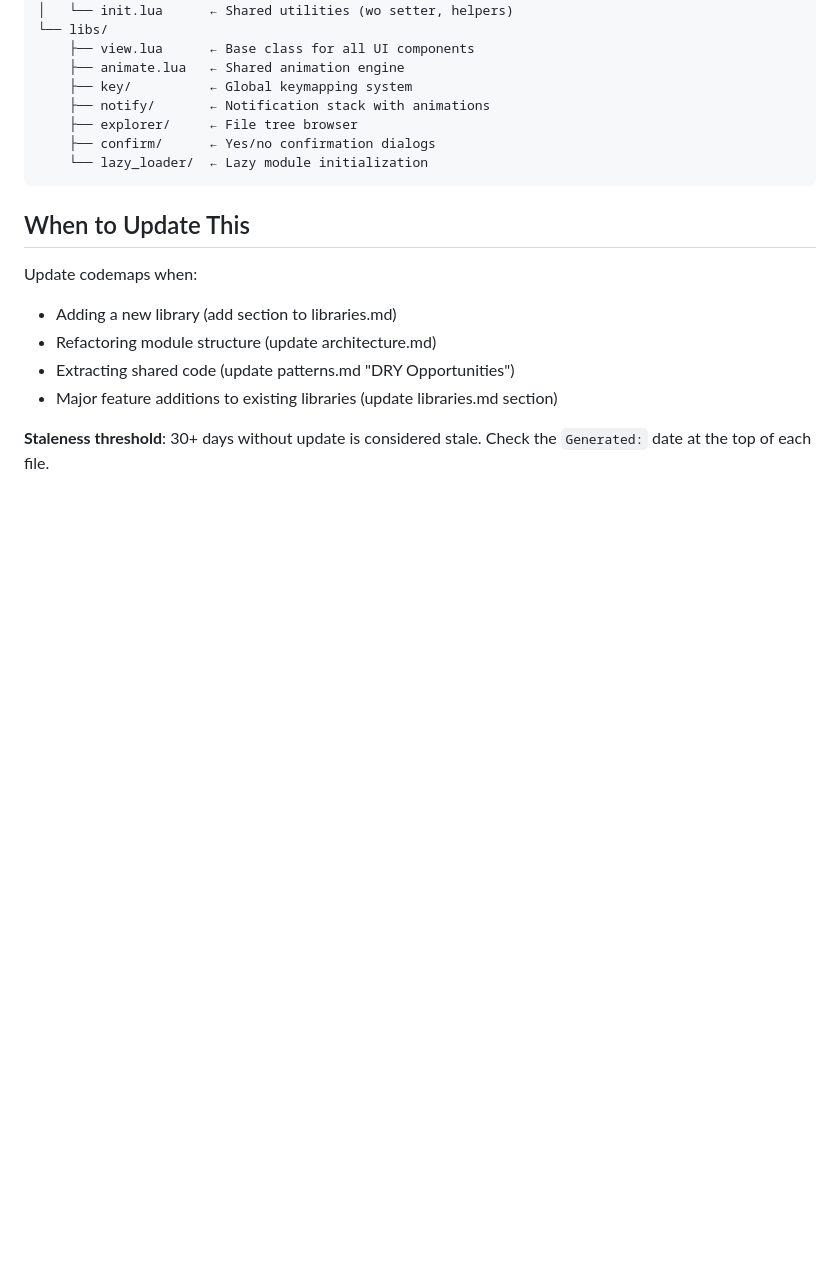
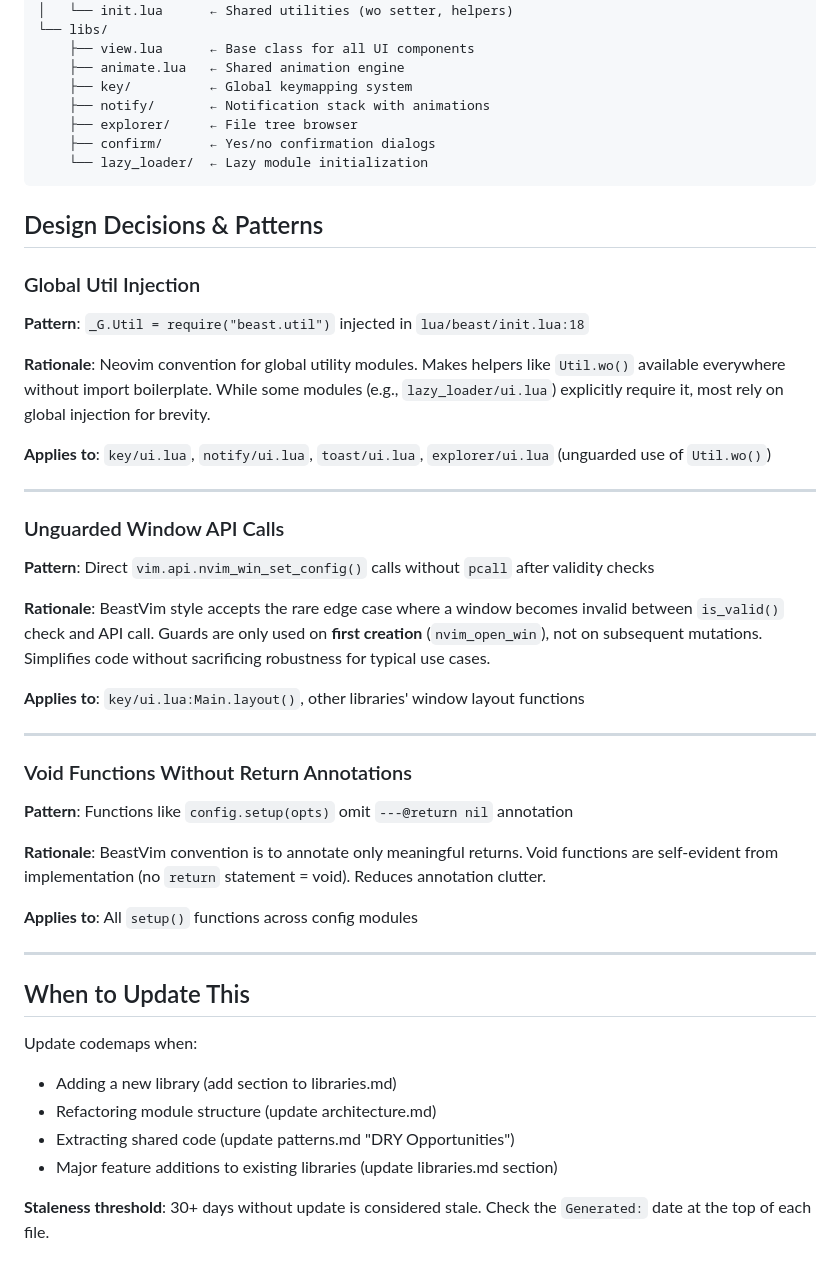
Before and after one commit to loctvl842/BeastVim, a Markdown page: docs/CODEMAPS/INDEX.md, the part around the change. Drawn GitHub-style; blank space fills up the shorter version.

Commit message:
docs(codemaps): add design decisions section
Document intentional patterns and rationales:
- Global Util injection (_G.Util) for brevity
- Unguarded window API calls (normal for BeastVim)
- Void functions without @return annotations

These are deliberate architectural choices, not oversights.

````diff
--- a/docs/CODEMAPS/INDEX.md
+++ b/docs/CODEMAPS/INDEX.md
@@ -58,6 +58,35 @@ lua/beast/
     └── lazy_loader/  ← Lazy module initialization
 ```
 
+## Design Decisions & Patterns
+
+### Global Util Injection
+**Pattern**: `_G.Util = require("beast.util")` injected in `lua/beast/init.lua:18`
+
+**Rationale**: Neovim convention for global utility modules. Makes helpers like `Util.wo()` available everywhere without import boilerplate. While some modules (e.g., `lazy_loader/ui.lua`) explicitly require it, most rely on global injection for brevity.
+
+**Applies to**: `key/ui.lua`, `notify/ui.lua`, `toast/ui.lua`, `explorer/ui.lua` (unguarded use of `Util.wo()`)
+
+---
+
+### Unguarded Window API Calls
+**Pattern**: Direct `vim.api.nvim_win_set_config()` calls without `pcall` after validity checks
+
+**Rationale**: BeastVim style accepts the rare edge case where a window becomes invalid between `is_valid()` check and API call. Guards are only used on **first creation** (`nvim_open_win`), not on subsequent mutations. Simplifies code without sacrificing robustness for typical use cases.
+
+**Applies to**: `key/ui.lua:Main.layout()`, other libraries' window layout functions
+
+---
+
+### Void Functions Without Return Annotations
+**Pattern**: Functions like `config.setup(opts)` omit `---@return nil` annotation
+
+**Rationale**: BeastVim convention is to annotate only meaningful returns. Void functions are self-evident from implementation (no `return` statement = void). Reduces annotation clutter.
+
+**Applies to**: All `setup()` functions across config modules
+
+---
+
 ## When to Update This
 
 Update codemaps when:
````
